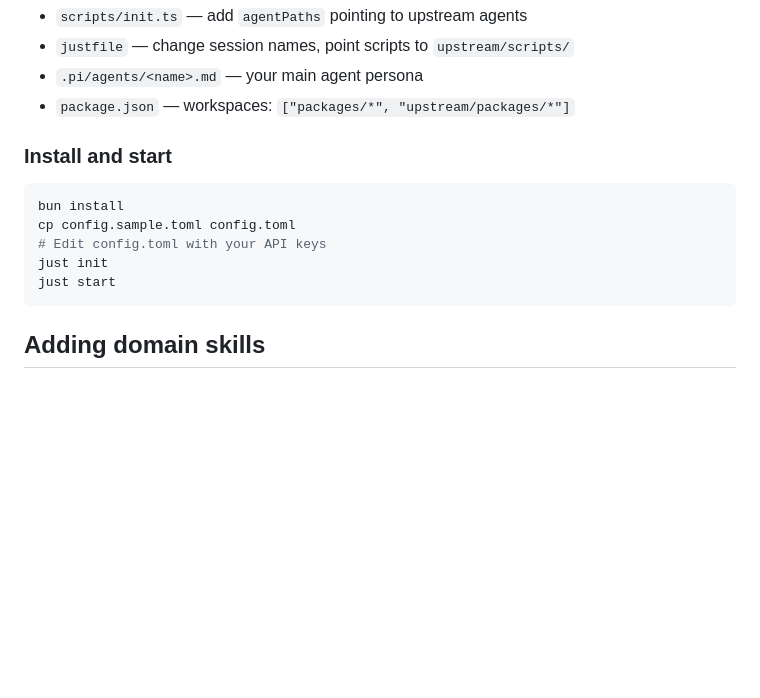
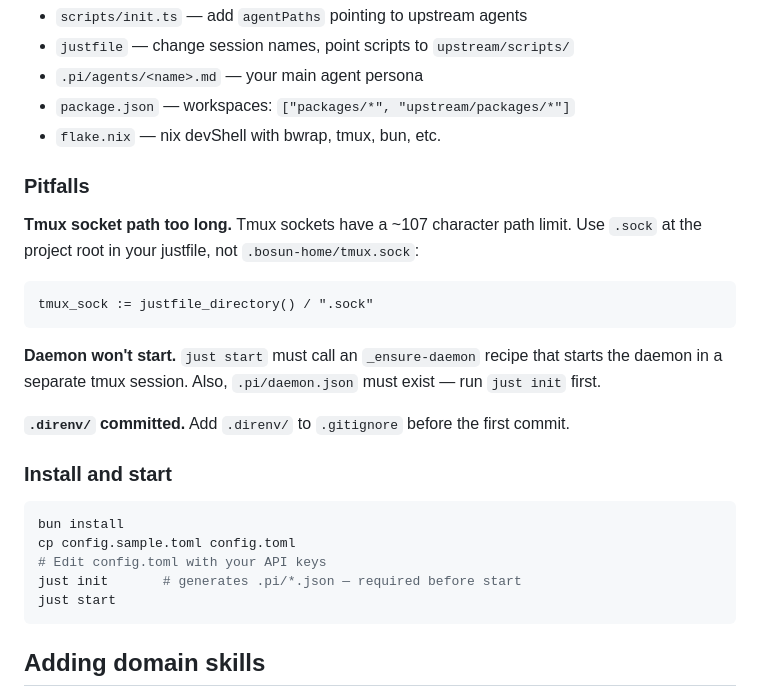
Before and after one commit to oddship/bosun, a Markdown page: docs/02-extend/02-downstream.md, the part around the change. GitHub-like rendering; blank space fills up the shorter version.

Commit message:
docs: fix bootstrap skill and downstream docs from AVCA experience
Lessons from building the AVCA overlay:

- Justfile: concrete template with _helpers pattern, _ensure-daemon recipe
- Socket path: use .sock at project root (~107 char tmux limit)
- flake.nix: add as bootstrap step so bwrap is available
- .gitignore: include .direnv/ and .sock
- Setup flow: just init must run before just start (generates .pi/*.json)
- Pitfalls section in downstream docs for common mistakes

````diff
--- a/docs/02-extend/02-downstream.md
+++ b/docs/02-extend/02-downstream.md
@@ -73,6 +73,19 @@ Files that need more than a copy (read upstream version and adapt):
 - `justfile` — change session names, point scripts to `upstream/scripts/`
 - `.pi/agents/<name>.md` — your main agent persona
 - `package.json` — workspaces: `["packages/*", "upstream/packages/*"]`
+- `flake.nix` — nix devShell with bwrap, tmux, bun, etc.
+
+### Pitfalls
+
+**Tmux socket path too long.** Tmux sockets have a ~107 character path limit. Use `.sock` at the project root in your justfile, not `.bosun-home/tmux.sock`:
+
+```just
+tmux_sock := justfile_directory() / ".sock"
+```
+
+**Daemon won't start.** `just start` must call an `_ensure-daemon` recipe that starts the daemon in a separate tmux session. Also, `.pi/daemon.json` must exist — run `just init` first.
+
+**`.direnv/` committed.** Add `.direnv/` to `.gitignore` before the first commit.
 
 ### Install and start
 
@@ -80,7 +93,7 @@ Files that need more than a copy (read upstream version and adapt):
 bun install
 cp config.sample.toml config.toml
 # Edit config.toml with your API keys
-just init
+just init       # generates .pi/*.json — required before start
 just start
 ```
 
````
Also changed, not shown: 1 other file.
